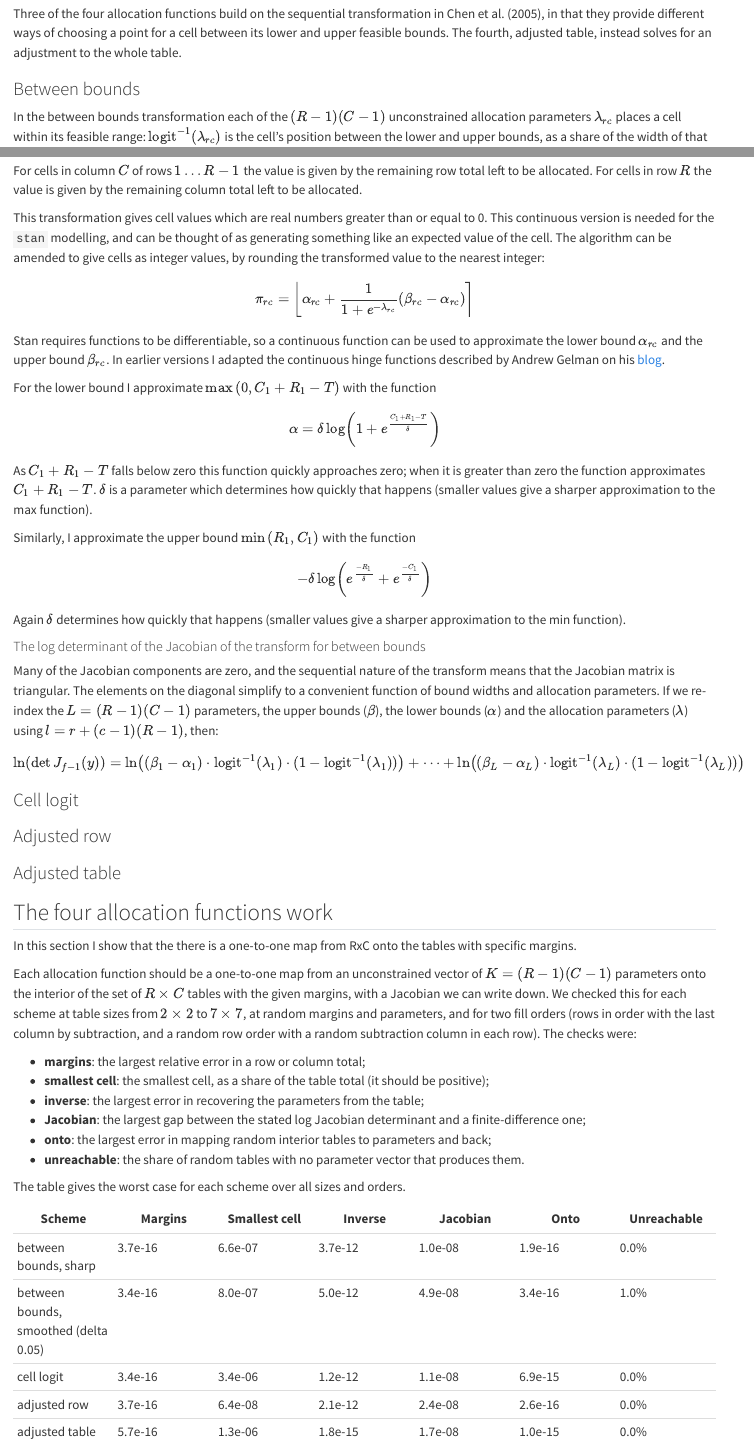
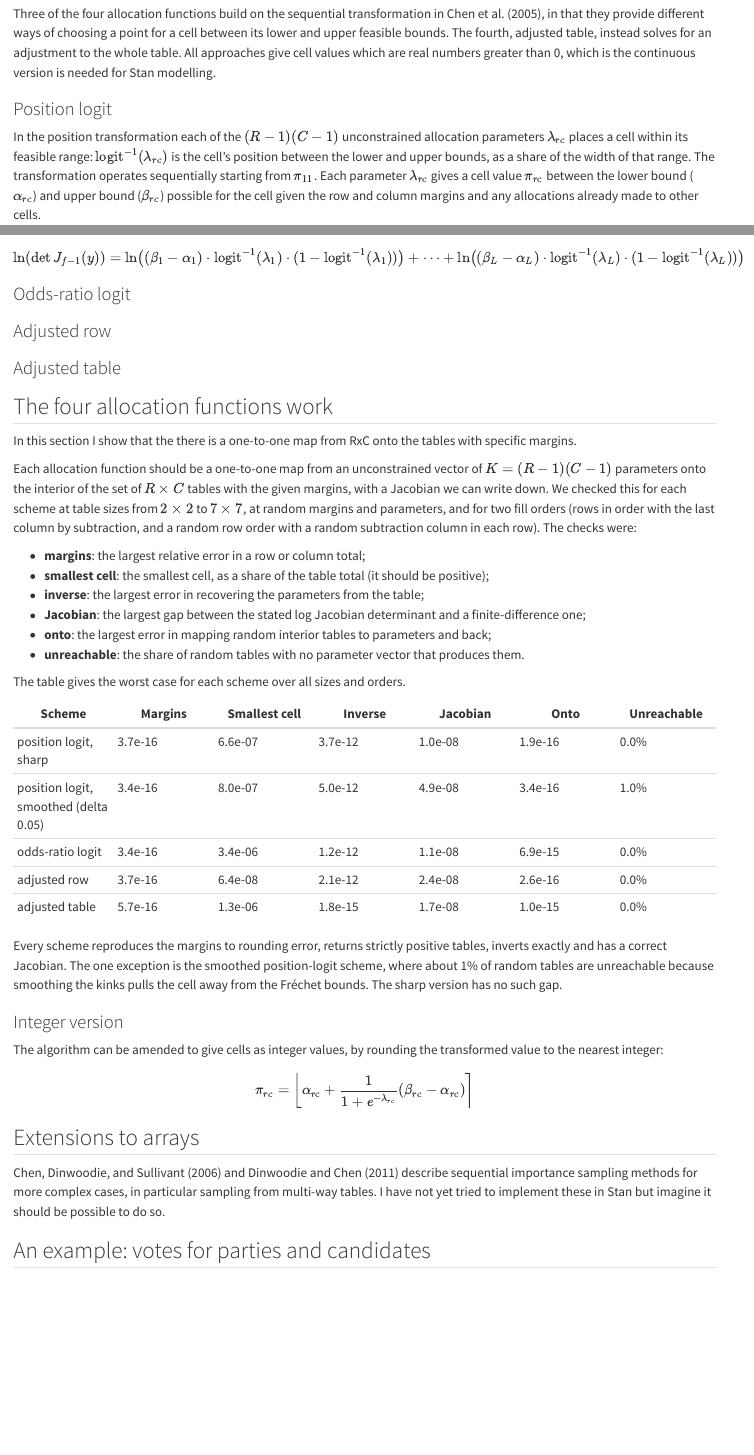
Before and after one commit to gidonc/ssArray, a Quarto document (paper/ssArray_description.qmd): the page in a window 1100 px wide, from 1720 px down, and a second part further down, joined at a grey line. Rendered offline with R 4.5, knitr and Pandoc in place of Quarto, with nearby package versions; some code elsewhere in the file could not run offline.

Commit message:
brief edits

```diff
--- a/paper/ssArray_description.qmd
+++ b/paper/ssArray_description.qmd
@@ -61,15 +61,14 @@
 
 ## The four allocation functions
 
-Three of the four allocation functions build on the sequential transformation in @Chen2005, in that they provide different ways of choosing a point for a cell between its lower and upper feasible bounds. The fourth, adjusted table, instead solves for an adjustment to the whole table.
+Three of the four allocation functions build on the sequential transformation in @Chen2005, in that they provide different ways of choosing a point for a cell between its lower and upper feasible bounds. The fourth, adjusted table, instead solves for an adjustment to the whole table. All approaches give cell values which are real numbers greater than 0, which is the continuous version is needed for Stan modelling.
 
-### Between bounds
+### Position logit
 
-In the between bounds transformation each of the $(R - 1)(C - 1)$ unconstrained allocation parameters $\lambda_{rc}$ places a cell within its feasible range: $\text{logit}^{-1}(\lambda_{rc})$ is the cell's position between the lower and upper bounds, as a share of the width of that range. The transformation operates sequentially starting from $\pi_{11}$. Each parameter $\lambda_{rc}$ gives a cell value $\pi_{rc}$ between the lower bound ($\alpha_{rc}$) and upper bound ($\beta_{rc}$) possible for the cell given the row and column margins and any allocations already made to other cells.
+In the position transformation each of the $(R - 1)(C - 1)$ unconstrained allocation parameters $\lambda_{rc}$ places a cell within its feasible range: $\text{logit}^{-1}(\lambda_{rc})$ is the cell's position between the lower and upper bounds, as a share of the width of that range. The transformation operates sequentially starting from $\pi_{11}$. Each parameter $\lambda_{rc}$ gives a cell value $\pi_{rc}$ between the lower bound ($\alpha_{rc}$) and upper bound ($\beta_{rc}$) possible for the cell given the row and column margins and any allocations already made to other cells.
 
 For rows $1 \dots R-1$ and columns $1 \dots C-1$ the unconstrained parameter $\lambda_{rc}$ is transformed to a value $\pi_{rc}$ in the range from $\alpha_{rc}$ to $\beta_{rc}$ with the inverse logit function: $$\pi_{rc} = \alpha_{rc} + \frac{1}{1+e^{-\lambda_{rc}}}(\beta_{rc} - \alpha_{rc})$$
 
 For cells in column $C$ of rows $1 \dots R-1$ the value is given by the remaining row total left to be allocated. For cells in row $R$ the value is given by the remaining column total left to be allocated.
 
-This transformation gives cell values which are real numbers greater than or equal to 0. This continuous version is needed for the `stan` modelling, and can be thought of as generating something like an expected value of the cell. The algorithm can be amended to give cells as integer values, by rounding the transformed value to the nearest integer:
 
@@ -88,7 +86,7 @@
 
 Again $\delta$ determines how quickly that happens (smaller values give a sharper approximation to the min function).
 
-#### The log determinant of the Jacobian of the transform for between bounds
+#### The log determinant of the Jacobian of the transform for position logit
 
 Many of the Jacobian components are zero, and the sequential nature of the transform means that the Jacobian matrix is triangular. The elements on the diagonal simplify to a convenient function of bound widths and allocation parameters. If we re-index the $L = (R - 1)(C - 1)$ parameters, the upper bounds ($\beta$), the lower bounds ($\alpha$) and the allocation parameters ($\lambda$) using $l = r + (c - 1)(R - 1)$, then:
 
@@ -96,12 +94,13 @@
 \dots +
 \ln \left( \left(\beta_L -\alpha_L \right) \cdot \textrm{logit}^{-1}(\lambda_L) \cdot (1 - \textrm{logit}^{-1}(\lambda_L))\right)$$
 
-### Cell logit
+### Odds-ratio logit
 
 ### Adjusted row
 
 
 ### Adjusted table
+
 
 ## The four allocation functions work
 In this section I show that the there is a one-to-one map from RxC onto the tables with specific margins.
@@ -129,19 +128,24 @@
 
 | Scheme | Margins | Smallest cell | Inverse | Jacobian | Onto | Unreachable |
 |---|---|---|---|---|---|---|
-| between bounds, sharp | 3.7e-16 | 6.6e-07 | 3.7e-12 | 1.0e-08 | 1.9e-16 | 0.0% |
-| between bounds, smoothed (delta 0.05) | 3.4e-16 | 8.0e-07 | 5.0e-12 | 4.9e-08 | 3.4e-16 | 1.0% |
-| cell logit | 3.4e-16 | 3.4e-06 | 1.2e-12 | 1.1e-08 | 6.9e-15 | 0.0% |
+| position logit, sharp | 3.7e-16 | 6.6e-07 | 3.7e-12 | 1.0e-08 | 1.9e-16 | 0.0% |
+| position logit, smoothed (delta 0.05) | 3.4e-16 | 8.0e-07 | 5.0e-12 | 4.9e-08 | 3.4e-16 | 1.0% |
+| odds-ratio logit | 3.4e-16 | 3.4e-06 | 1.2e-12 | 1.1e-08 | 6.9e-15 | 0.0% |
 | adjusted row | 3.7e-16 | 6.4e-08 | 2.1e-12 | 2.4e-08 | 2.6e-16 | 0.0% |
 | adjusted table | 5.7e-16 | 1.3e-06 | 1.8e-15 | 1.7e-08 | 1.0e-15 | 0.0% |
 
 
 Every scheme reproduces the margins to rounding error, returns strictly
 positive tables, inverts exactly and has a correct Jacobian. The one
-exception is the smoothed between-bounds scheme, where about 1% of random
+exception is the smoothed position-logit scheme, where about 1% of random
 tables are unreachable because smoothing the kinks pulls the cell away
 from the Fréchet bounds. The sharp version has no such gap.
 
+### Integer version
+
+The algorithm can be amended to give cells as integer values, by rounding the transformed value to the nearest integer:
+
+$$\pi_{rc} = \left\lfloor \alpha_{rc} + \frac{1}{1+e^{-\lambda_{rc}}}(\beta_{rc} - \alpha_{rc}) \right\rceil$$
 
 ## Extensions to arrays
 
```
Also changed, not shown: paper/ssArray_description.qmd (1 more changed lines).
